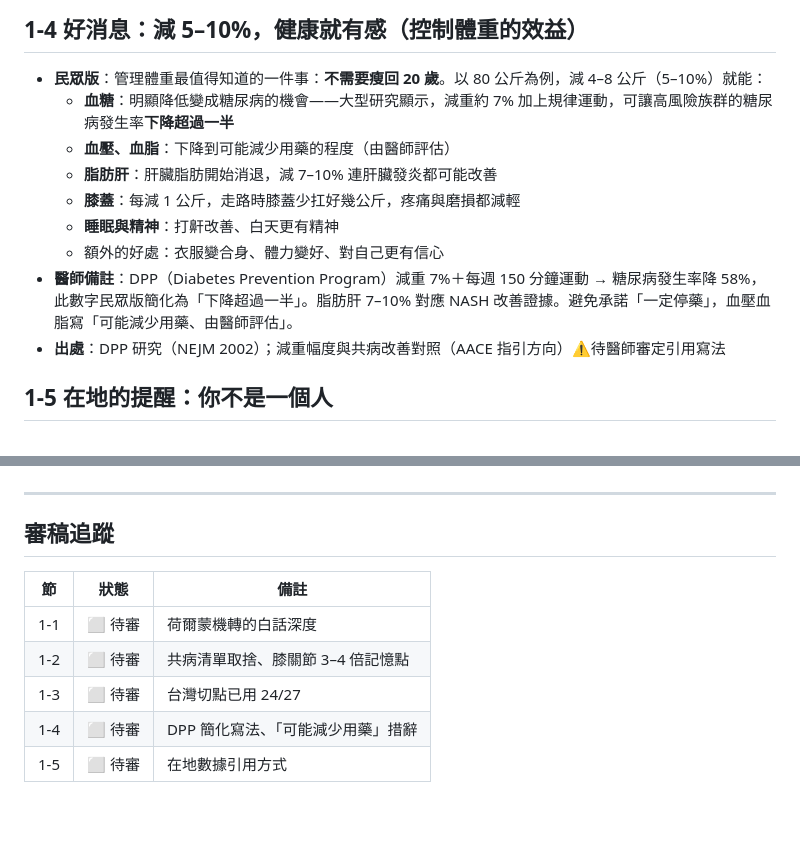
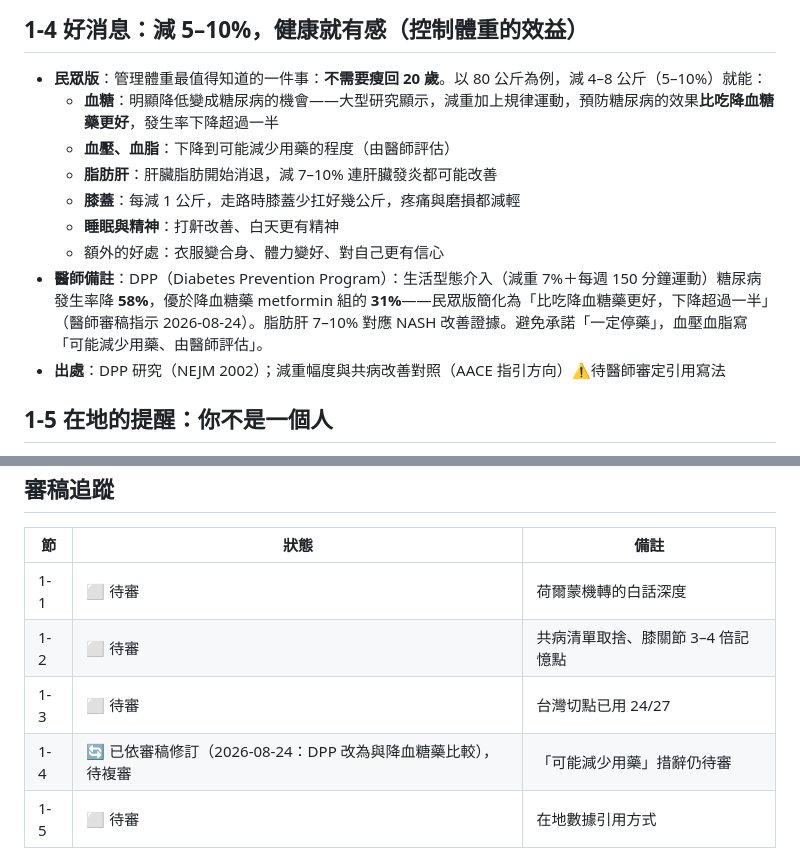
Before and after one commit to philia81301-commits/healthy-weight-public, a Markdown page: content/01-體重與健康風險.md, 2 parts joined by grey strips. Rendered like a GitHub page; blank space fills up the shorter version.

```diff
--- a/content/01-體重與健康風險.md
+++ b/content/01-體重與健康風險.md
@@ -43,13 +43,13 @@
 ## 1-4 好消息：減 5–10%，健康就有感（控制體重的效益）
 
 - **民眾版**：管理體重最值得知道的一件事：**不需要瘦回 20 歲**。以 80 公斤為例，減 4–8 公斤（5–10%）就能：
-  - **血糖**：明顯降低變成糖尿病的機會——大型研究顯示，減重約 7% 加上規律運動，可讓高風險族群的糖尿病發生率**下降超過一半**
+  - **血糖**：明顯降低變成糖尿病的機會——大型研究顯示，減重加上規律運動，預防糖尿病的效果**比吃降血糖藥更好**，發生率下降超過一半
   - **血壓、血脂**：下降到可能減少用藥的程度（由醫師評估）
   - **脂肪肝**：肝臟脂肪開始消退，減 7–10% 連肝臟發炎都可能改善
   - **膝蓋**：每減 1 公斤，走路時膝蓋少扛好幾公斤，疼痛與磨損都減輕
   - **睡眠與精神**：打鼾改善、白天更有精神
   - 額外的好處：衣服變合身、體力變好、對自己更有信心
-- **醫師備註**：DPP（Diabetes Prevention Program）減重 7%＋每週 150 分鐘運動 → 糖尿病發生率降 58%，此數字民眾版簡化為「下降超過一半」。脂肪肝 7–10% 對應 NASH 改善證據。避免承諾「一定停藥」，血壓血脂寫「可能減少用藥、由醫師評估」。
+- **醫師備註**：DPP（Diabetes Prevention Program）：生活型態介入（減重 7%＋每週 150 分鐘運動）糖尿病發生率降 **58%**，優於降血糖藥 metformin 組的 **31%**——民眾版簡化為「比吃降血糖藥更好，下降超過一半」（醫師審稿指示 2026-08-24）。脂肪肝 7–10% 對應 NASH 改善證據。避免承諾「一定停藥」，血壓血脂寫「可能減少用藥、由醫師評估」。
 - **出處**：DPP 研究（NEJM 2002）；減重幅度與共病改善對照（AACE 指引方向）⚠️待醫師審定引用寫法
 
 ## 1-5 在地的提醒：你不是一個人
@@ -67,5 +67,5 @@
 | 1-1 | ⬜ 待審 | 荷爾蒙機轉的白話深度 |
 | 1-2 | ⬜ 待審 | 共病清單取捨、膝關節 3–4 倍記憶點 |
 | 1-3 | ⬜ 待審 | 台灣切點已用 24/27 |
-| 1-4 | ⬜ 待審 | DPP 簡化寫法、「可能減少用藥」措辭 |
+| 1-4 | 🔄 已依審稿修訂（2026-08-24：DPP 改為與降血糖藥比較），待複審 | 「可能減少用藥」措辭仍待審 |
 | 1-5 | ⬜ 待審 | 在地數據引用方式 |
```
Also changed, not shown: content/02-我需要管理體重嗎.md (added, +80 -0 lines).
